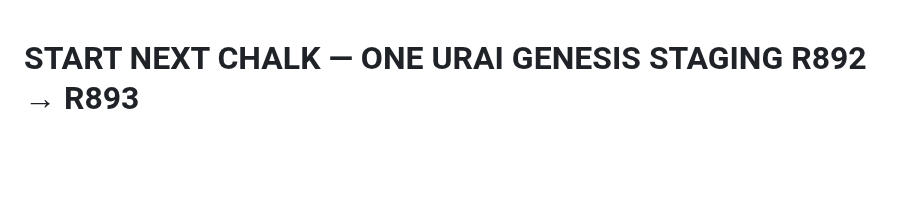
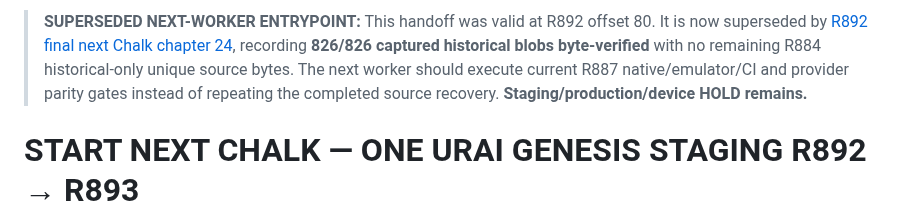
Before and after one commit to LifeLoggerAI/urai-staging, a Markdown page: docs/estate/22_R892_START_NEXT_CHALK_HISTORICAL_RECOVERY_HANDOFF_20261108.md, the part around the change. Rendered like a GitHub page; blank space fills up the shorter version.

Commit message:
docs(genesis): mark earlier R892 partial byte snapshot superseded by final full historical byte audit

```diff
--- a/docs/estate/22_R892_START_NEXT_CHALK_HISTORICAL_RECOVERY_HANDOFF_20261108.md
+++ b/docs/estate/22_R892_START_NEXT_CHALK_HISTORICAL_RECOVERY_HANDOFF_20261108.md
@@ -1,3 +1,5 @@
+> **SUPERSEDED NEXT-WORKER ENTRYPOINT:** This handoff was valid at R892 offset 80. It is now superseded by [R892 final next Chalk chapter 24](24_R892_FINAL_START_NEXT_CHALK_SOURCE_COMPLETE_RELEASE_HOLD_20261108.md), recording **826/826 captured historical blobs byte-verified** with no remaining R884 historical-only unique source bytes. The next worker should execute current R887 native/emulator/CI and provider parity gates instead of repeating the completed source recovery. **Staging/production/device HOLD remains.**
+
 # START NEXT CHALK — ONE URAI GENESIS STAGING R892 → R893
 
 **Read this first. As-of 2026-11-08 Central / 2026-11-09 UTC. STATUS: STAGING LIVE HOLD, PRODUCTION NO-GO, PHYSICAL DEVICE UNVERIFIED.** This is the self-contained successor handoff for the staging release lane, not production authorization.
```
